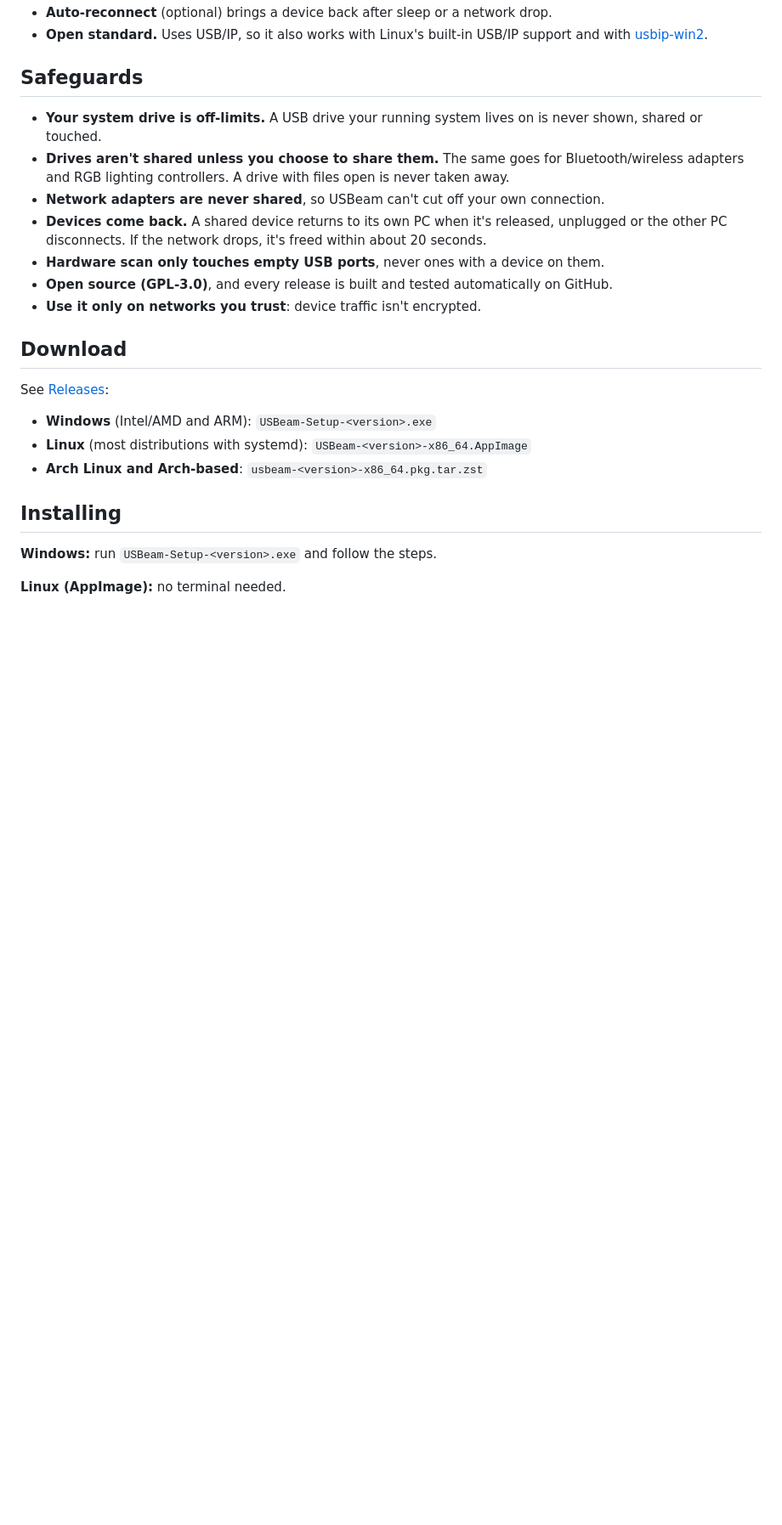
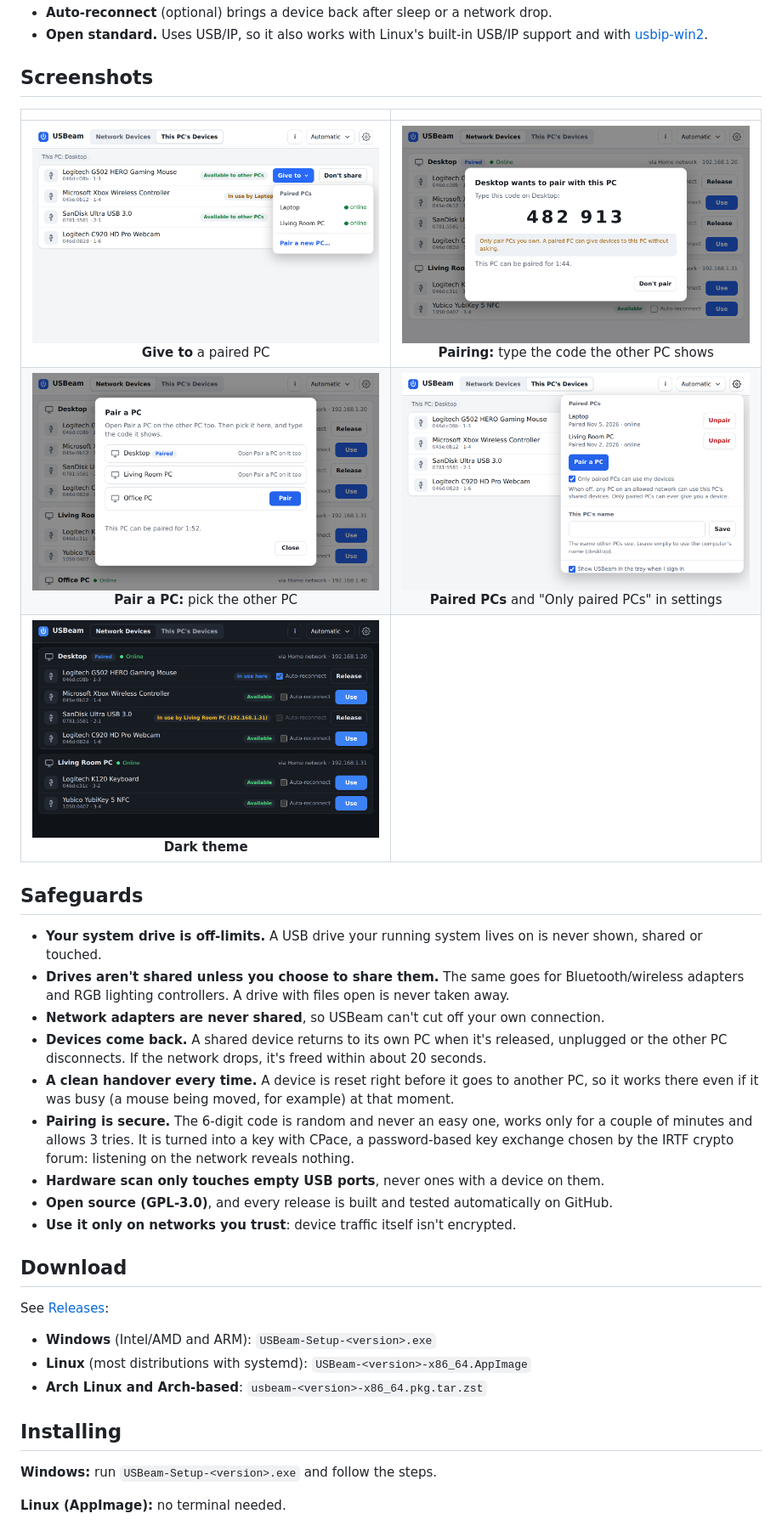
Before and after one commit to EliSantana1/USBeam, a Markdown page: README.md, the part around one of its changes. Shown at 85% size. Rendered like a GitHub page; pictures changed too: docs/screenshots/dark-theme.png (added), docs/screenshots/give-to.png (added), docs/screenshots/pair-a-pc.png (added); blank space fills up the shorter version.

```diff
--- a/README.md
+++ b/README.md
@@ -19,6 +25,14 @@ as if it were plugged in there.
 - **Auto-reconnect** (optional) brings a device back after sleep or a network drop.
 - **Open standard.** Uses USB/IP, so it also works with Linux's built-in USB/IP
   support and with [usbip-win2](https://github.com/vadimgrn/usbip-win2).
+
+## Screenshots
+
+| | |
+|:---:|:---:|
+| <img src="docs/screenshots/give-to.png" alt="Give to: send a device to a paired PC" width="420"><br>**Give to** a paired PC | <img src="docs/screenshots/pairing-code.png" alt="Pairing code shown on the other PC" width="420"><br>**Pairing:** type the code the other PC shows |
+| <img src="docs/screenshots/pair-a-pc.png" alt="Pair a PC: pick the other PC" width="420"><br>**Pair a PC:** pick the other PC | <img src="docs/screenshots/paired-pcs.png" alt="Paired PCs in the settings menu" width="420"><br>**Paired PCs** and "Only paired PCs" in settings |
+| <img src="docs/screenshots/dark-theme.png" alt="Dark theme" width="420"><br>**Dark theme** | |
 
 ## Safeguards
 
@@ -29,9 +43,14 @@ as if it were plugged in there.
 - **Network adapters are never shared**, so USBeam can't cut off your own connection.
 - **Devices come back.** A shared device returns to its own PC when it's released, unplugged or
   the other PC disconnects. If the network drops, it's freed within about 20 seconds.
+- **A clean handover every time.** A device is reset right before it goes to another PC, so it
+  works there even if it was busy (a mouse being moved, for example) at that moment.
+- **Pairing is secure.** The 6-digit code is random and never an easy one, works only for a
+  couple of minutes and allows 3 tries. It is turned into a key with CPace, a password-based key
+  exchange chosen by the IRTF crypto forum: listening on the network reveals nothing.
 - **Hardware scan only touches empty USB ports**, never ones with a device on them.
 - **Open source (GPL-3.0)**, and every release is built and tested automatically on GitHub.
-- **Use it only on networks you trust**: device traffic isn't encrypted.
+- **Use it only on networks you trust**: device traffic itself isn't encrypted.
 
 ## Download
 
```
Also changed, not shown: other parts of README.md (+22 -7 lines), docs/screenshots/network-devices.png (added).
